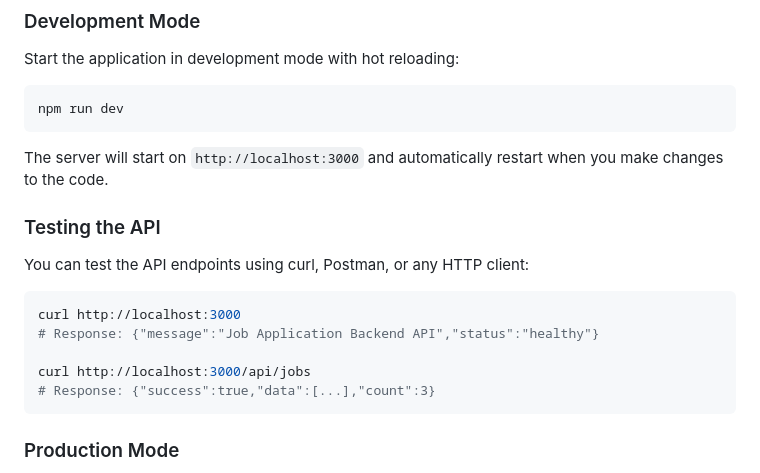
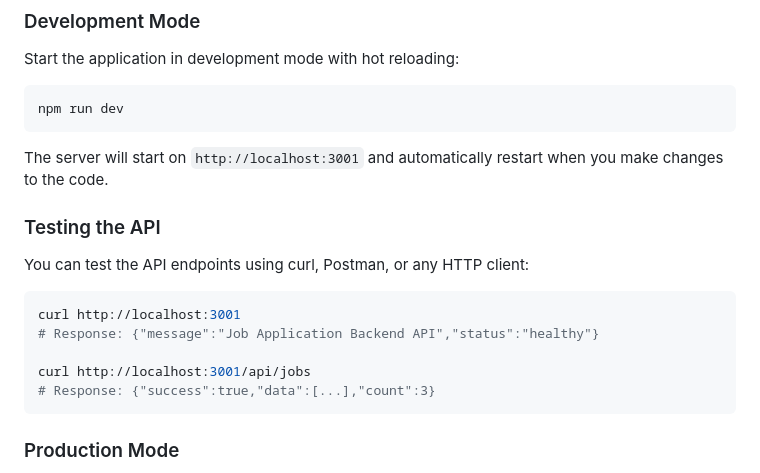
Before and after one commit to ChrisThompsonK/team4-job-app-backend, a Markdown page: README.md, the part around the change. Drawn GitHub-style.

````diff
--- a/README.md
+++ b/README.md
@@ -44,15 +44,15 @@ Start the application in development mode with hot reloading:
 npm run dev
 ```
 
-The server will start on `http://localhost:3000` and automatically restart when you make changes to the code.
+The server will start on `http://localhost:3001` and automatically restart when you make changes to the code.
 
 ### Testing the API
 You can test the API endpoints using curl, Postman, or any HTTP client:
 ```bash
-curl http://localhost:3000
+curl http://localhost:3001
 # Response: {"message":"Job Application Backend API","status":"healthy"}
 
-curl http://localhost:3000/api/jobs
+curl http://localhost:3001/api/jobs
 # Response: {"success":true,"data":[...],"count":3}
 ```
 
````
